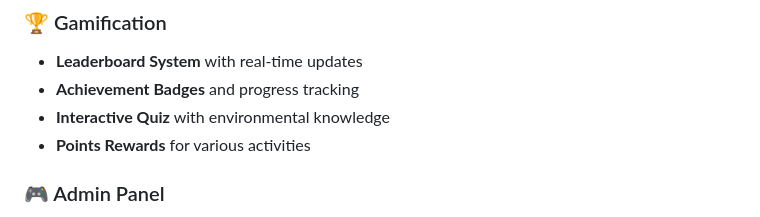
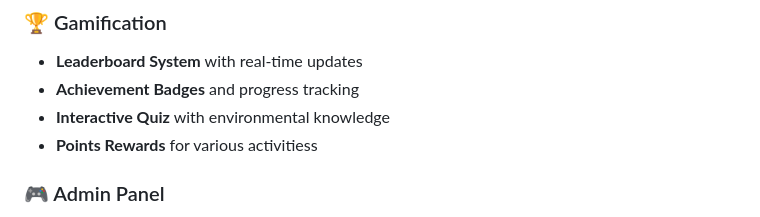
Before and after one commit to letshivendra/waste, a Markdown page: README.md, the part around the change. Rendered like a GitHub page.

```diff
--- a/README.md
+++ b/README.md
@@ -25,7 +25,7 @@ A comprehensive full-stack web application for waste tracking, recycling center
 - **Leaderboard System** with real-time updates
 - **Achievement Badges** and progress tracking
 - **Interactive Quiz** with environmental knowledge
-- **Points Rewards** for various activities
+- **Points Rewards** for various activitiess
 
 ### 🎮 Admin Panel
 - **User Management** dashboard
```
